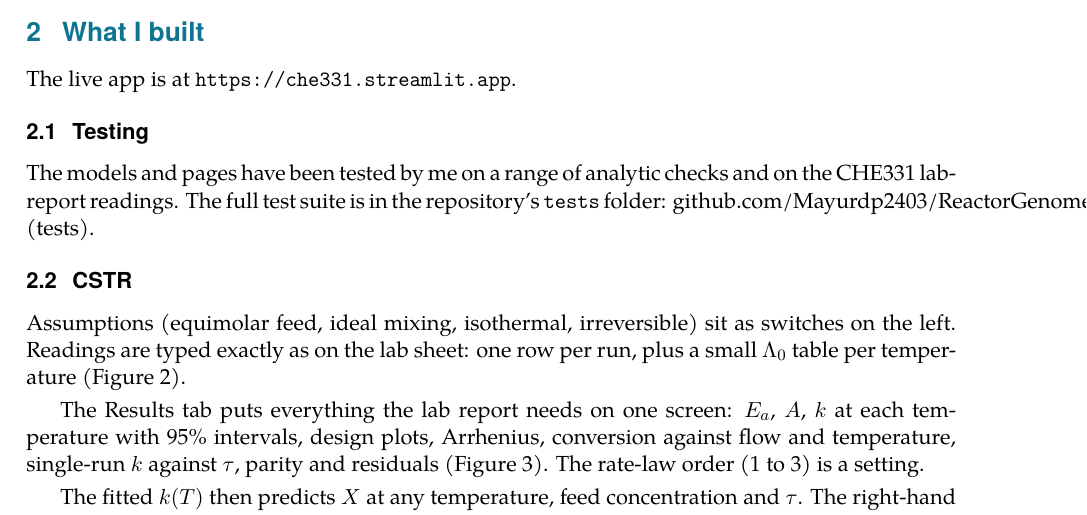
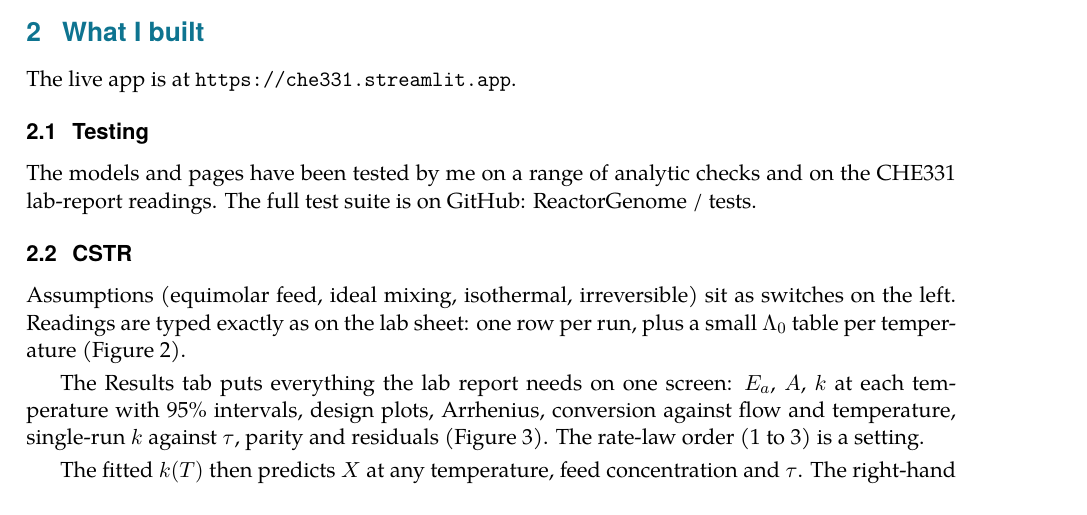
Before and after one commit to Mayurdp2403/ReactorGenome, a LaTeX document (docs/report/report.tex): part of page 1 of 13, cut so that both start at the same text. Compiled offline with pdfLaTeX.

Commit message:
Wrap tests hyperlink cleanly in report
Co-authored-by: Cursor <cursoragent@cursor.com>

```diff
--- a/docs/report/report.tex
+++ b/docs/report/report.tex
@@ -70,8 +70,8 @@ The live app is at \url{https://che331.streamlit.app}.
 \subsection{Testing}
 
 The models and pages have been tested by me on a range of analytic checks and on the CHE331 lab-report readings.
-The full test suite is in the repository's \texttt{tests} folder:
-\href{https://github.com/Mayurdp2403/ReactorGenome/tree/main/tests}{github.com/Mayurdp2403/ReactorGenome (tests)}.
+The full test suite is on GitHub:
+\href{https://github.com/Mayurdp2403/ReactorGenome/tree/main/tests}{ReactorGenome / tests}.
 
 \subsection{CSTR}
 
```
Also changed, not shown: docs/report/report.pdf.
